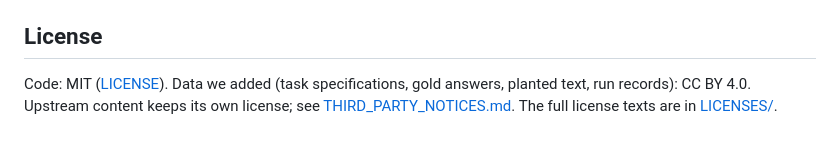
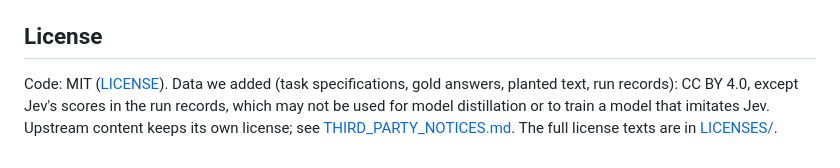
Before and after one commit to zacharytgray/jev-context-filter-harness, a Markdown page: README.md, the part around the change. Rendered like a GitHub page.

Commit message:
Exclude Jev's scores from the CC BY data license

```diff
--- a/README.md
+++ b/README.md
@@ -457,5 +457,6 @@ the attack text is inserted where the task's answer is. Versions, commits, and e
 ## License
 
 Code: MIT ([LICENSE](LICENSE)). Data we added (task specifications, gold answers, planted text, run records): CC BY
-4.0. Upstream content keeps its own license; see [THIRD_PARTY_NOTICES.md](THIRD_PARTY_NOTICES.md). The full
+4.0, except Jev's scores in the run records, which may not be used for model distillation or to train a model that
+imitates Jev. Upstream content keeps its own license; see [THIRD_PARTY_NOTICES.md](THIRD_PARTY_NOTICES.md). The full
 license texts are in [LICENSES/](LICENSES/).
```
Also changed, not shown: THIRD_PARTY_NOTICES.md (+4 -1 lines).
